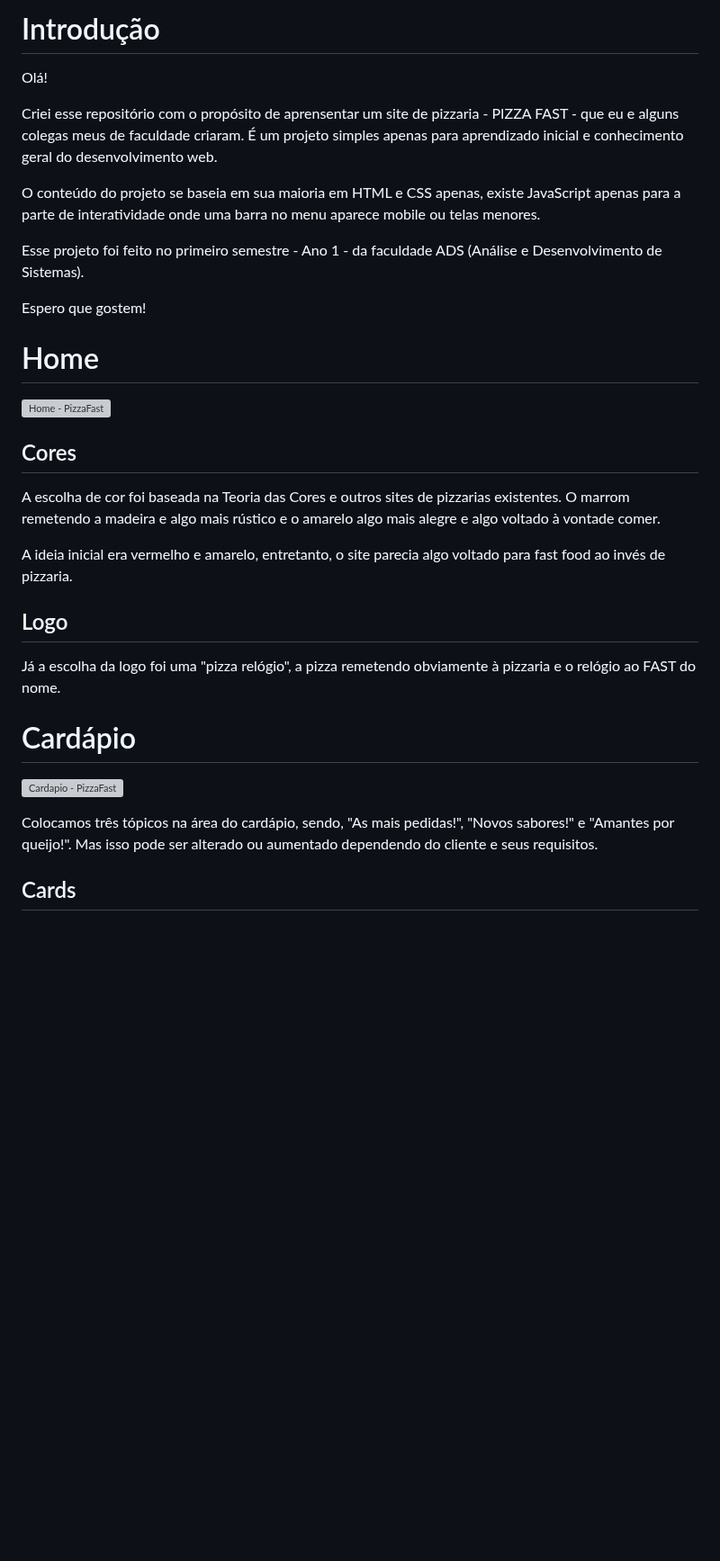
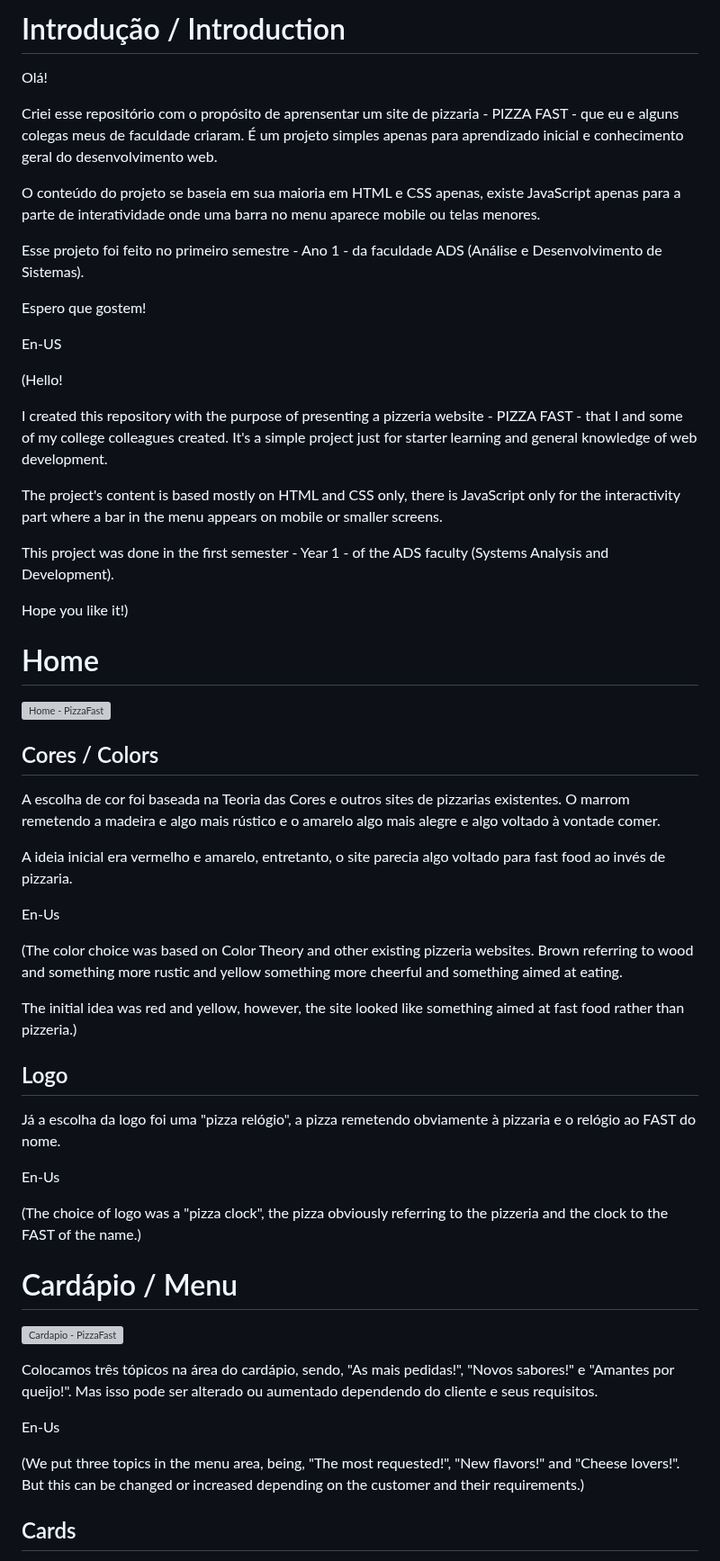
Before and after one commit to Turgho/Pizza-Fast-Repository, a Markdown page: README.md, the part around one of its changes. Shown at 90% size. Rendered like a GitHub page; blank space fills up the shorter version; grey boxes are pictures that could not be loaded.

```diff
--- a/README.md
+++ b/README.md
@@ -1,4 +1,4 @@
-# Introdução
+# Introdução / Introduction
 
 Olá!
 
@@ -11,25 +11,52 @@ Esse projeto foi feito no primeiro semestre - Ano 1 - da faculdade ADS (Análise
 
 Espero que gostem!
 
+En-US
+
+(Hello!
+
+I created this repository with the purpose of presenting a pizzeria website - PIZZA FAST - that I and some of my college colleagues created.
+It's a simple project just for starter learning and general knowledge of web development.
+
+The project's content is based mostly on HTML and CSS only, there is JavaScript only for the interactivity part where a bar in the menu appears on mobile or smaller screens.
+
+This project was done in the first semester - Year 1 - of the ADS faculty (Systems Analysis and Development).
+
+Hope you like it!)
+
 # Home
 
 ![Home - PizzaFast](https://github.com/Turgho/Pizza-Fast-Repository/blob/main/PizzaFast%20-%20Site/Screenshots/Home.png)
 
-## Cores
+## Cores / Colors
 
 A escolha de cor foi baseada na Teoria das Cores e outros sites de pizzarias existentes. O marrom remetendo a madeira e algo mais rústico e o amarelo algo mais alegre e algo voltado à vontade comer.
 
 A ideia inicial era vermelho e amarelo, entretanto, o site parecia algo voltado para fast food ao invés de pizzaria.
 
+En-Us
+
+(The color choice was based on Color Theory and other existing pizzeria websites. Brown referring to wood and something more rustic and yellow something more cheerful and something aimed at eating.
+
+The initial idea was red and yellow, however, the site looked like something aimed at fast food rather than pizzeria.)
+
 ## Logo
 
 Já a escolha da logo foi uma "pizza relógio", a pizza remetendo obviamente à pizzaria e o relógio ao FAST do nome.
 
-# Cardápio
+En-Us
+
+(The choice of logo was a "pizza clock", the pizza obviously referring to the pizzeria and the clock to the FAST of the name.)
+
+# Cardápio / Menu
 
 ![Cardapio - PizzaFast](https://github.com/Turgho/Pizza-Fast-Repository/blob/main/PizzaFast%20-%20Site/Screenshots/Cardapio.png)
 
 Colocamos três tópicos na área do cardápio, sendo, "As mais pedidas!", "Novos sabores!" e "Amantes por queijo!". Mas isso pode ser alterado ou aumentado dependendo do cliente e seus requisitos.
+
+En-Us
+
+(We put three topics in the menu area, being, "The most requested!", "New flavors!" and "Cheese lovers!". But this can be changed or increased depending on the customer and their requirements.)
 
 ## Cards
 
```
Also changed, not shown: other parts of README.md (+49 -7 lines).
